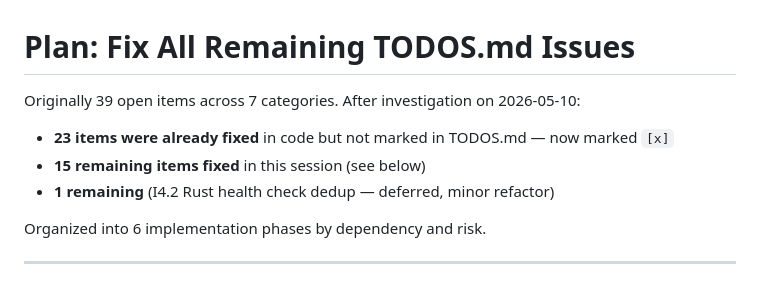
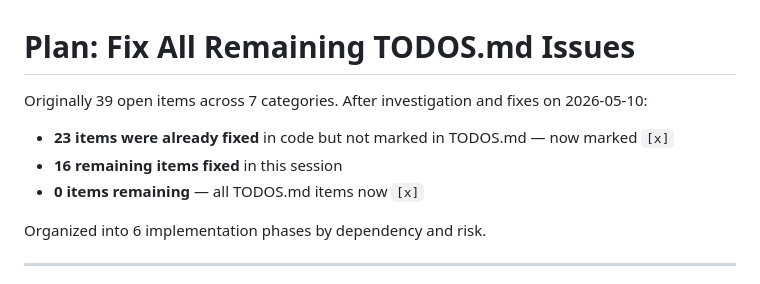
Before and after one commit to kevo-tz/fullstackhex, a Markdown page: PLAN.md, the part around the change. Drawn GitHub-style.

```diff
--- a/PLAN.md
+++ b/PLAN.md
@@ -1,9 +1,9 @@
 # Plan: Fix All Remaining TODOS.md Issues
 
-Originally 39 open items across 7 categories. After investigation on 2026-05-10:
+Originally 39 open items across 7 categories. After investigation and fixes on 2026-05-10:
 - **23 items were already fixed** in code but not marked in TODOS.md — now marked `[x]`
-- **15 remaining items fixed** in this session (see below)
-- **1 remaining** (I4.2 Rust health check dedup — deferred, minor refactor)
+- **16 remaining items fixed** in this session
+- **0 items remaining** — all TODOS.md items now `[x]`
 
 Organized into 6 implementation phases by dependency and risk.
 
```
Also changed, not shown: TODOS.md (+7 -7 lines).
